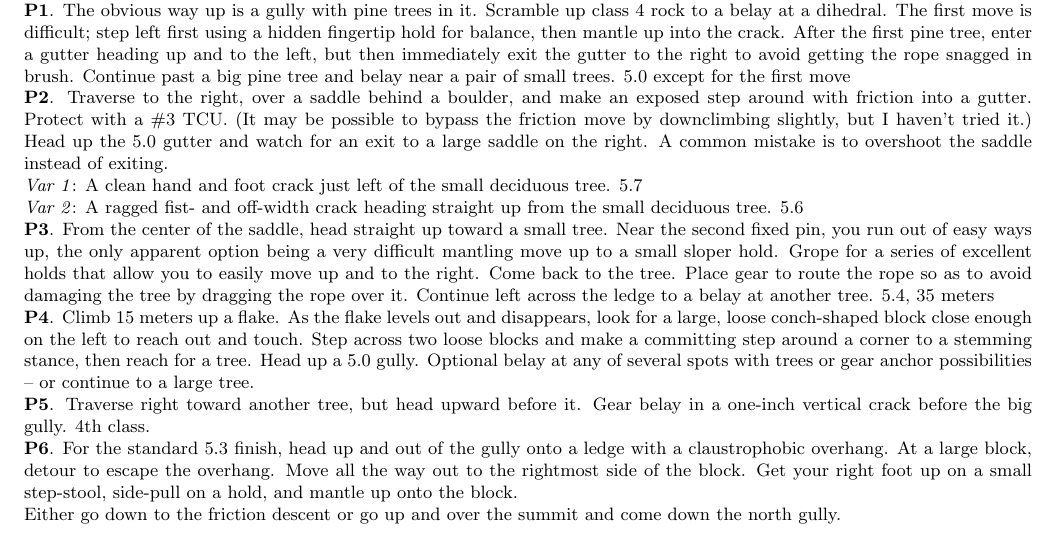
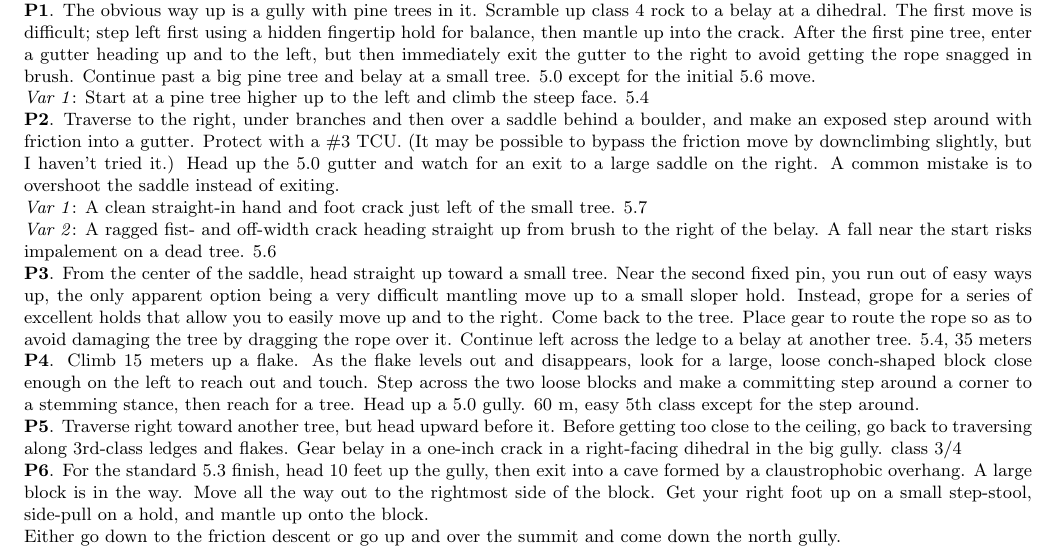
Before and after one commit to kraai/tahquitz, a LaTeX document (tahquitz.tex): part of page 7 of 7, cut so that both start at the same text. Compiled offline with pdfLaTeX.

Commit message:
revisions to Maiden

```diff
--- a/tahquitz.tex
+++ b/tahquitz.tex
@@ -278,26 +278,29 @@ up into the crack.
 After the first pine tree, enter a gutter heading up
 and to the left, but then immediately exit the gutter to the right to
 avoid getting the rope snagged in brush. Continue past a big pine
-tree and belay near a pair of small trees. 5.0 except for the first
-move
+tree and belay at a small tree. 5.0 except for the initial 5.6
+move.
 
-\pitch{2} Traverse to the right, over a saddle behind a boulder, and make
+\variation{1} Start at a pine tree higher up to the left and climb
+the steep face. 5.4
+
+\pitch{2} Traverse to the right, under branches and then over a saddle behind a boulder, and make
 an exposed step around with friction into a gutter.  Protect with a
 \#3 TCU. (It may be possible to bypass the friction move by downclimbing
 slightly, but I haven't tried it.) Head up the 5.0 gutter and watch for an exit to a large saddle
 on the right. A common mistake is to overshoot the saddle instead of
 exiting.
 
-\variation{1} A clean hand and foot crack just left of the small deciduous
+\variation{1} A clean straight-in hand and foot crack just left of the small
 tree. 5.7
 
-\variation{2} A ragged fist- and off-width crack heading straight up from
-the small deciduous tree. 5.6
+\variation{2} A ragged fist- and off-width crack heading straight up from brush
+to the right of the belay. A fall near the start risks impalement on a dead tree. 5.6
 
 \pitch{3} From the center of the saddle, head straight up toward a small
 tree. Near the second fixed pin, you run out of easy ways up, the
 only apparent option being a very difficult mantling move up to a
-small sloper hold. Grope for a series of excellent holds that allow
+small sloper hold. Instead, grope for a series of excellent holds that allow
 you to easily move up and to the right. Come back to the tree. Place
 gear to route the rope so as to avoid damaging the tree by dragging
 the rope over it. Continue left across the ledge to a belay at
@@ -305,19 +308,20 @@ another tree. 5.4, 35 meters
 
 \pitch{4} Climb 15 meters up a flake. As the flake levels out and
 disappears, look for a large, loose conch-shaped block close enough
-on the left to reach out and touch. Step across two loose blocks and
+on the left to reach out and touch. Step across the two loose blocks and
 make a committing step around a corner to a stemming stance, then
-reach for a tree. Head up a 5.0 gully. Optional belay at any of
-several spots with trees or gear anchor possibilities -- or continue
-to a large tree.
+reach for a tree. Head up a 5.0 gully. 60 m, easy 5th class except for
+the step around.
 
-\pitch{5} Traverse right toward another tree, but head upward before it.
-Gear belay in a one-inch vertical crack before the big gully. 4th
-class.
+\pitch{5} Traverse right toward another tree, but head upward before
+it.  Before getting too close to the ceiling, go back to traversing
+along 3rd-class ledges and flakes.  Gear belay in a one-inch
+crack in a right-facing dihedral in the big gully. class 3/4
 
-\pitch{6} For the standard 5.3 finish, head up and out of the gully onto a
-ledge with a claustrophobic overhang. At a large block, detour to
-escape the overhang. Move all the way out to the rightmost side of
+\pitch{6} For the standard 5.3 finish, head 10 feet up the gully,
+then exit into a cave formed by a claustrophobic overhang.
+A large block is in the way.
+Move all the way out to the rightmost side of
 the block. Get your right foot up on a small step-stool,
 side-pull on a hold, and mantle up onto the block.
 
```
Also changed, not shown: figs/maiden.svg, tahquitz.pdf.
